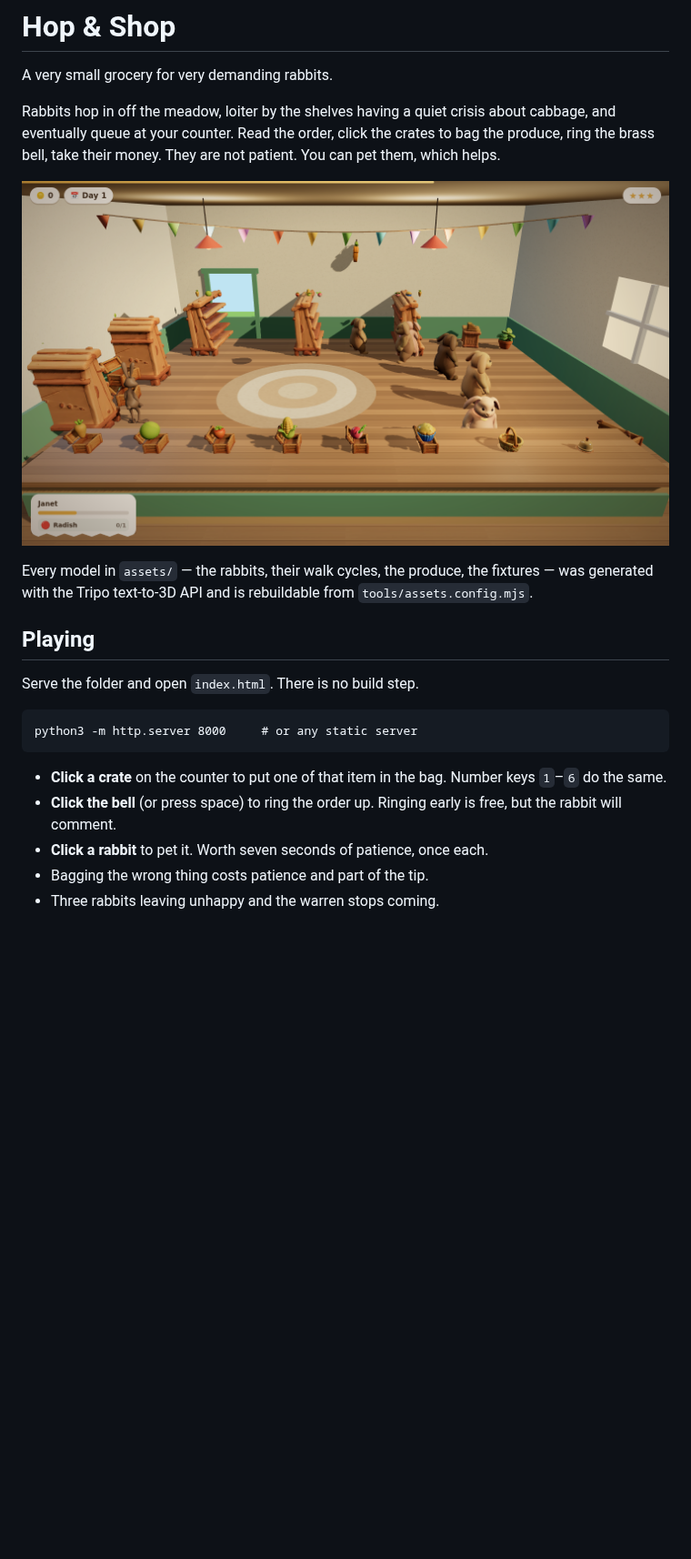
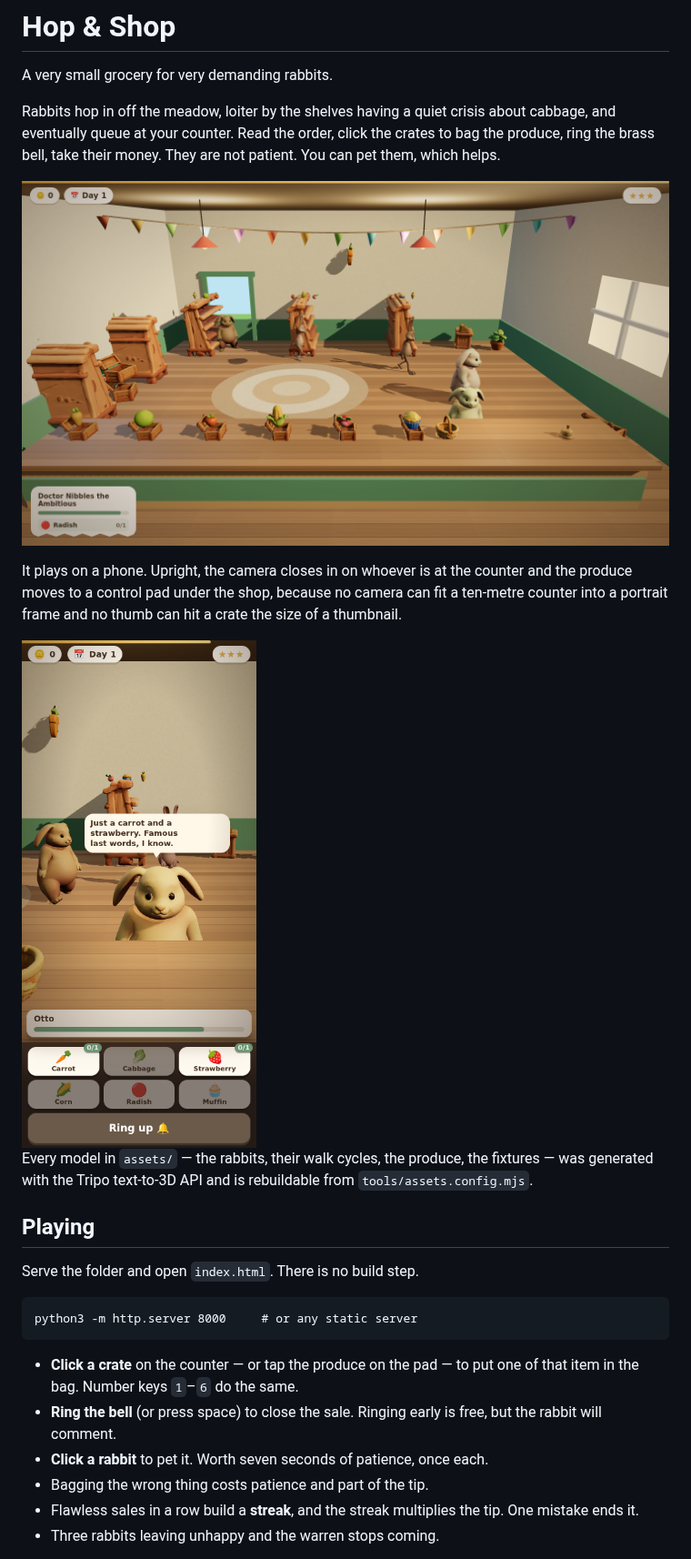
Before and after one commit to briangruber/Experiments, a Markdown page: bunny-shop/README.md, the part around one of its changes. Shown at 91% size. Rendered like a GitHub page; pictures changed too: bunny-shop/screenshot-phone.png (added), bunny-shop/screenshot.png; blank space fills up the shorter version.

````diff
--- a/bunny-shop/README.md
+++ b/bunny-shop/README.md
@@ -8,6 +8,13 @@ to bag the produce, ring the brass bell, take their money. They are not patient.
 You can pet them, which helps.
 
 ![The shop, mid-morning](screenshot.png)
+
+It plays on a phone. Upright, the camera closes in on whoever is at the counter
+and the produce moves to a control pad under the shop, because no camera can fit
+a ten-metre counter into a portrait frame and no thumb can hit a crate the size
+of a thumbnail.
+
+<img src="screenshot-phone.png" alt="The same shop on a phone" width="300" />
 
 Every model in `assets/` — the rabbits, their walk cycles, the produce, the
 fixtures — was generated with the Tripo text-to-3D API and is rebuildable from
@@ -21,12 +28,14 @@ Serve the folder and open `index.html`. There is no build step.
 python3 -m http.server 8000     # or any static server
 ```
 
-- **Click a crate** on the counter to put one of that item in the bag. Number
-  keys `1`–`6` do the same.
-- **Click the bell** (or press space) to ring the order up. Ringing early is
-  free, but the rabbit will comment.
+- **Click a crate** on the counter — or tap the produce on the pad — to put one
+  of that item in the bag. Number keys `1`–`6` do the same.
+- **Ring the bell** (or press space) to close the sale. Ringing early is free,
+  but the rabbit will comment.
 - **Click a rabbit** to pet it. Worth seven seconds of patience, once each.
 - Bagging the wrong thing costs patience and part of the tip.
+- Flawless sales in a row build a **streak**, and the streak multiplies the tip.
+  One mistake ends it.
 - Three rabbits leaving unhappy and the warren stops coming.
 
 Days get busier: shorter gaps between customers, longer orders, less patience.
````
Also changed, not shown: other parts of bunny-shop/README.md (+26 -6 lines), 12 other files.
